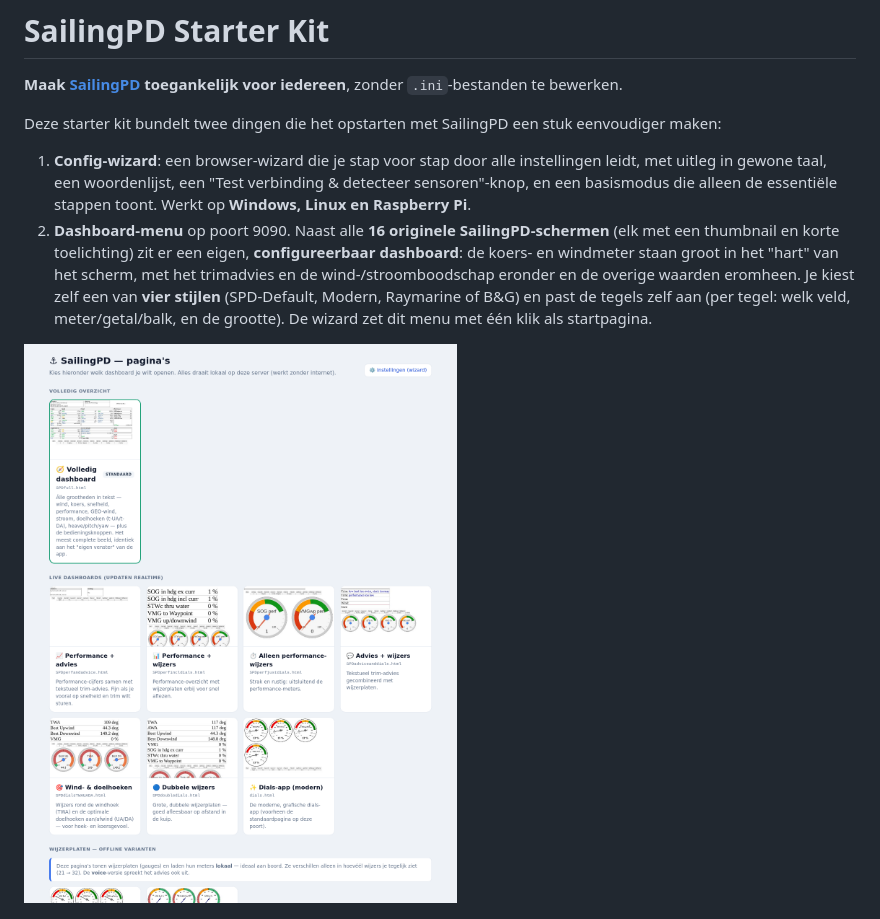
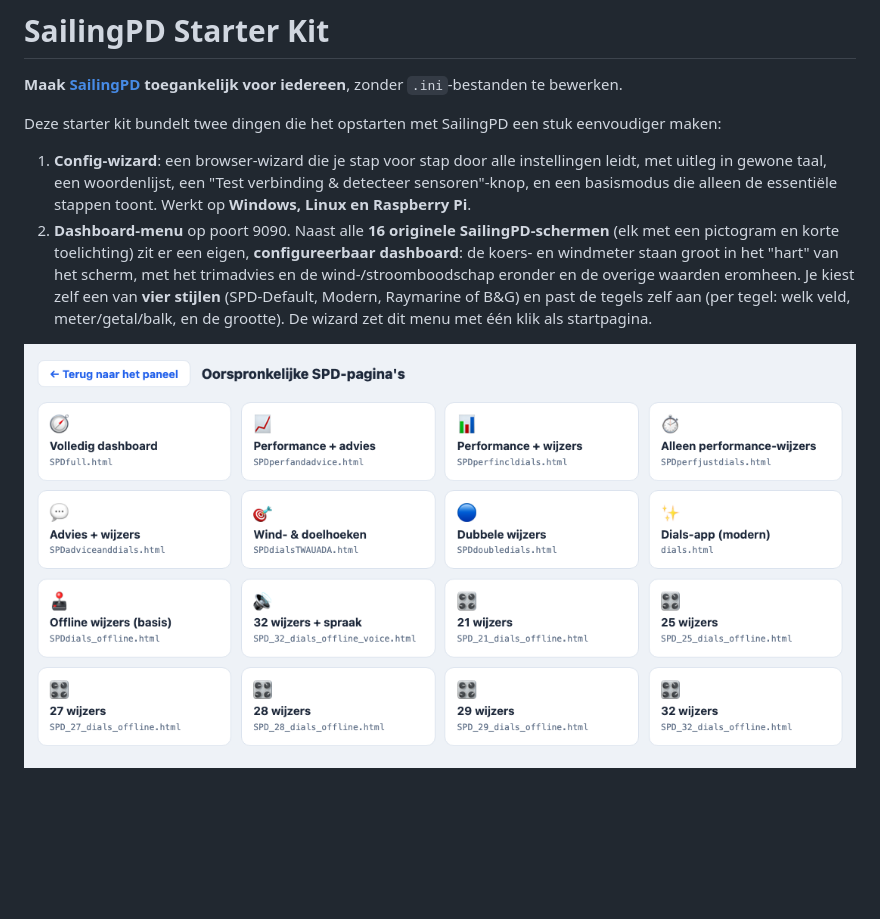
Before and after one commit to xanderburchartz/sailingpd-starterkit, a Markdown page: README.md, the part around one of its changes. Drawn GitHub-style; pictures changed too: docs/menu-screenshot.png; blank space fills up the shorter version.

```diff
--- a/README.md
+++ b/README.md
@@ -5,5 +5,5 @@
 Deze starter kit bundelt twee dingen die het opstarten met SailingPD een stuk eenvoudiger maken:
 
 1. **Config-wizard**: een browser-wizard die je stap voor stap door alle instellingen leidt, met uitleg in gewone taal, een woordenlijst, een "Test verbinding & detecteer sensoren"-knop, en een basismodus die alleen de essentiële stappen toont. Werkt op **Windows, Linux en Raspberry Pi**.
-2. **Dashboard-menu** op poort 9090. Naast alle **16 originele SailingPD-schermen** (elk met een thumbnail en korte toelichting) zit er een eigen, **configureerbaar dashboard**: de koers- en windmeter staan groot in het "hart" van het scherm, met het trimadvies en de wind-/stroomboodschap eronder en de overige waarden eromheen. Je kiest zelf een van **vier stijlen** (SPD-Default, Modern, Raymarine of B&G) en past de tegels zelf aan (per tegel: welk veld, meter/getal/balk, en de grootte). De wizard zet dit menu met één klik als startpagina.
+2. **Dashboard-menu** op poort 9090. Naast alle **16 originele SailingPD-schermen** (elk met een pictogram en korte toelichting) zit er een eigen, **configureerbaar dashboard**: de koers- en windmeter staan groot in het "hart" van het scherm, met het trimadvies en de wind-/stroomboodschap eronder en de overige waarden eromheen. Je kiest zelf een van **vier stijlen** (SPD-Default, Modern, Raymarine of B&G) en past de tegels zelf aan (per tegel: welk veld, meter/getal/balk, en de grootte). De wizard zet dit menu met één klik als startpagina.
 
```
Also changed, not shown: other parts of README.md (+1 -1 lines).
